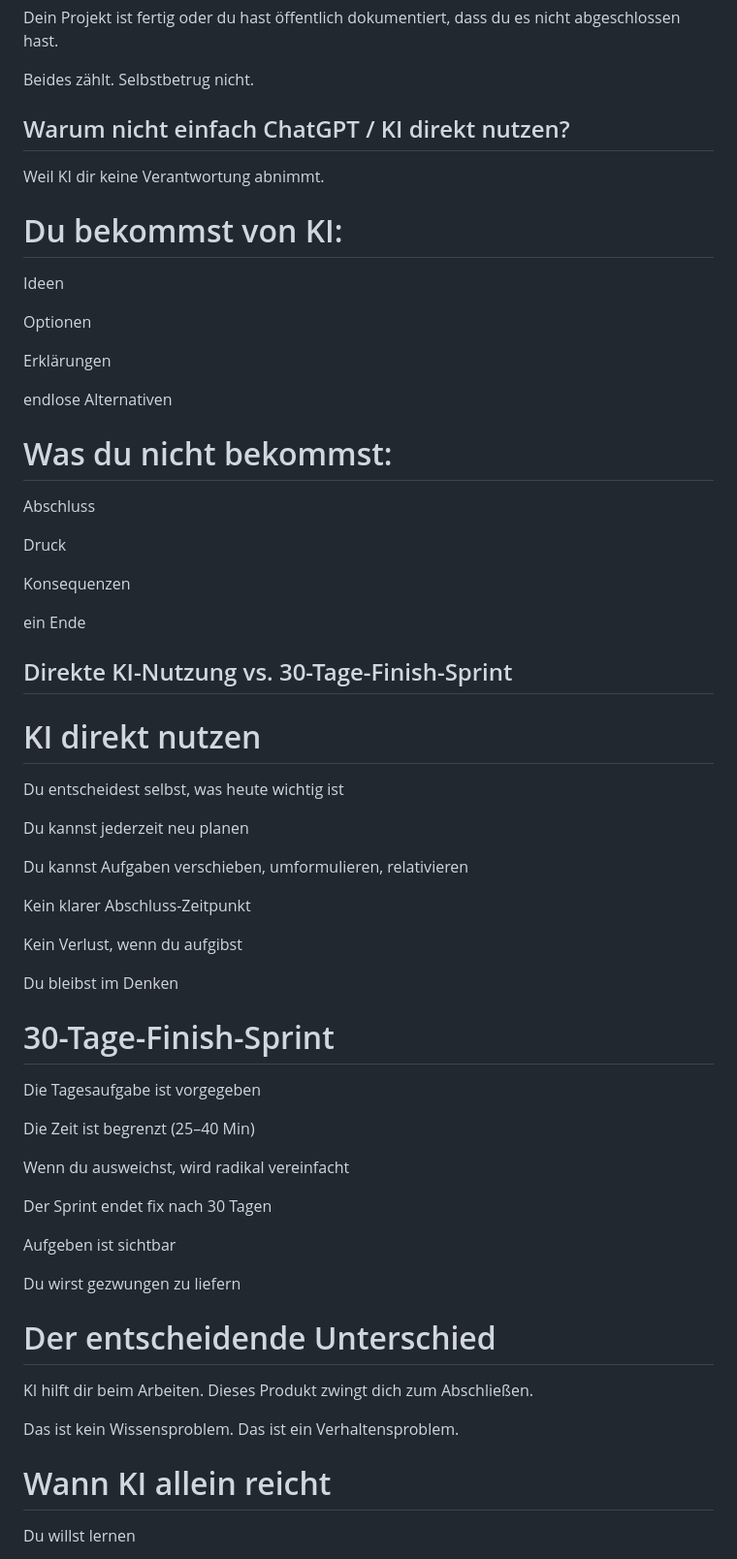
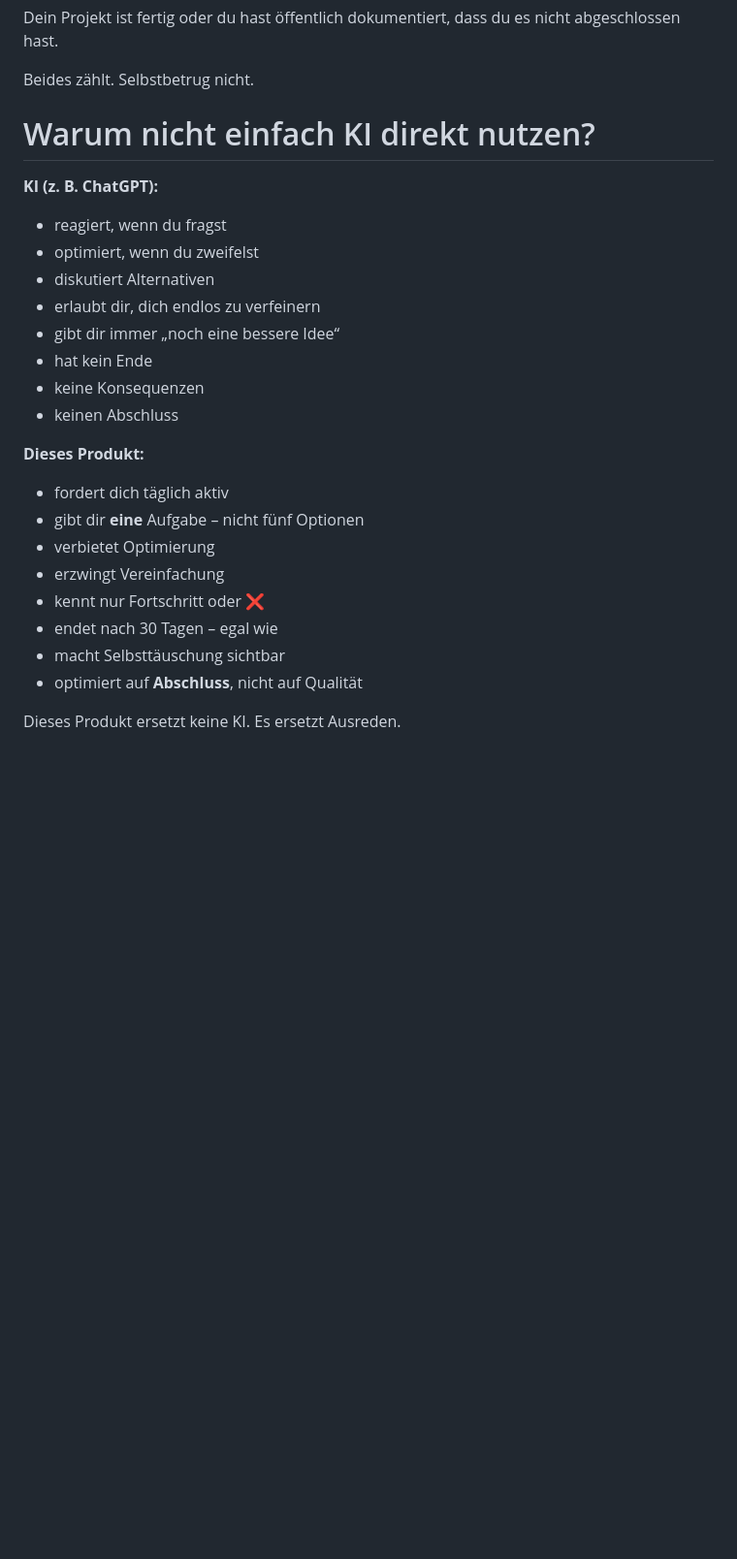
Before and after one commit to energetekk/30-Tage-Finish-Sprint-Oeffentlicher-Log, a Markdown page: index.md, the part around one of its changes. Shown at 97% size. Rendered like a GitHub page; blank space fills up the shorter version.

Commit message:
Update index.md - Filter, Verschärfung KI vs Produkt vs Coaching

```diff
--- a/index.md
+++ b/index.md
@@ -140,68 +140,28 @@ Beides zählt.
 Selbstbetrug nicht.
 
 
-## Warum nicht einfach ChatGPT / KI direkt nutzen?
+# Warum nicht einfach KI direkt nutzen?
 
-Weil KI dir keine Verantwortung abnimmt.
+**KI (z. B. ChatGPT):**
+- reagiert, wenn du fragst
+- optimiert, wenn du zweifelst
+- diskutiert Alternativen
+- erlaubt dir, dich endlos zu verfeinern
+- gibt dir immer „noch eine bessere Idee“
+- hat kein Ende
+- keine Konsequenzen
+- keinen Abschluss
 
-# Du bekommst von KI:
+**Dieses Produkt:**
+- fordert dich täglich aktiv
+- gibt dir **eine** Aufgabe – nicht fünf Optionen
+- verbietet Optimierung
+- erzwingt Vereinfachung
+- kennt nur Fortschritt oder ❌
+- endet nach 30 Tagen – egal wie
+- macht Selbsttäuschung sichtbar
+- optimiert auf **Abschluss**, nicht auf Qualität
 
-Ideen
+Dieses Produkt ersetzt keine KI.
+Es ersetzt Ausreden.
 
-Optionen
-
-Erklärungen
-
-endlose Alternativen
-
-# Was du nicht bekommst:
-
-Abschluss
-
-Druck
-
-Konsequenzen
-
-ein Ende
-
-## Direkte KI-Nutzung vs. 30-Tage-Finish-Sprint
-
-# KI direkt nutzen
-
-Du entscheidest selbst, was heute wichtig ist
-
-Du kannst jederzeit neu planen
-
-Du kannst Aufgaben verschieben, umformulieren, relativieren
-
-Kein klarer Abschluss-Zeitpunkt
-
-Kein Verlust, wenn du aufgibst
-
-Du bleibst im Denken
-
-# 30-Tage-Finish-Sprint
-
-Die Tagesaufgabe ist vorgegeben
-
-Die Zeit ist begrenzt (25–40 Min)
-
-Wenn du ausweichst, wird radikal vereinfacht
-
-Der Sprint endet fix nach 30 Tagen
-
-Aufgeben ist sichtbar
-
-Du wirst gezwungen zu liefern
-
-# Der entscheidende Unterschied
-KI hilft dir beim Arbeiten.
-Dieses Produkt zwingt dich zum Abschließen.
-
-Das ist kein Wissensproblem.
-Das ist ein Verhaltensproblem.
-
-# Wann KI allein reicht
-
-Du willst lernen
-
```
Also changed, not shown: other parts of index.md (+14 -38 lines).
